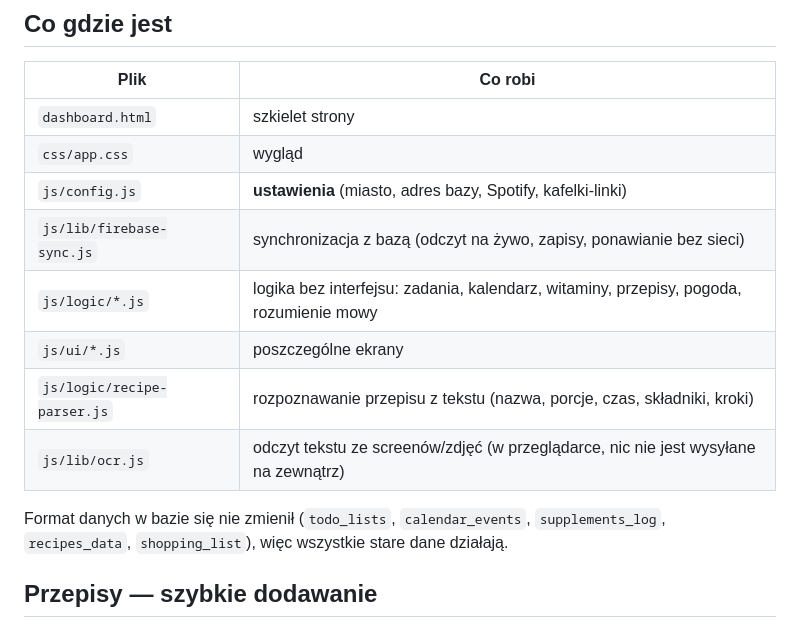
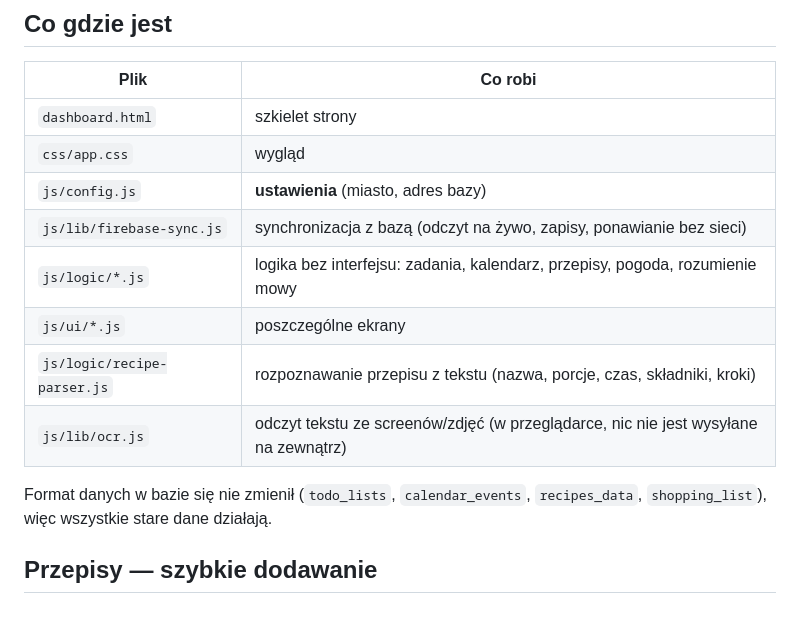
Before and after one commit to parari8q/SmartHome, a Markdown page: README.md, the part around the change. Drawn GitHub-style.

Commit message:
README: bez wzmianek o usuniętych funkcjach
Co-Authored-By: Claude Opus 5.5 <noreply@anthropic.com>
Claude-Session: https://claude.ai/code/session_01SvBDpguub2Xb1ytLsjmuLe

```diff
--- a/README.md
+++ b/README.md
@@ -13,14 +13,14 @@ wystarczy wrzucić pliki).
 |---|---|
 | `dashboard.html` | szkielet strony |
 | `css/app.css` | wygląd |
-| `js/config.js` | **ustawienia** (miasto, adres bazy, Spotify, kafelki-linki) |
+| `js/config.js` | **ustawienia** (miasto, adres bazy) |
 | `js/lib/firebase-sync.js` | synchronizacja z bazą (odczyt na żywo, zapisy, ponawianie bez sieci) |
-| `js/logic/*.js` | logika bez interfejsu: zadania, kalendarz, witaminy, przepisy, pogoda, rozumienie mowy |
+| `js/logic/*.js` | logika bez interfejsu: zadania, kalendarz, przepisy, pogoda, rozumienie mowy |
 | `js/ui/*.js` | poszczególne ekrany |
 | `js/logic/recipe-parser.js` | rozpoznawanie przepisu z tekstu (nazwa, porcje, czas, składniki, kroki) |
 | `js/lib/ocr.js` | odczyt tekstu ze screenów/zdjęć (w przeglądarce, nic nie jest wysyłane na zewnątrz) |
 
-Format danych w bazie się nie zmienił (`todo_lists`, `calendar_events`, `supplements_log`,
+Format danych w bazie się nie zmienił (`todo_lists`, `calendar_events`,
 `recipes_data`, `shopping_list`), więc wszystkie stare dane działają.
 
 ## Przepisy — szybkie dodawanie
```
